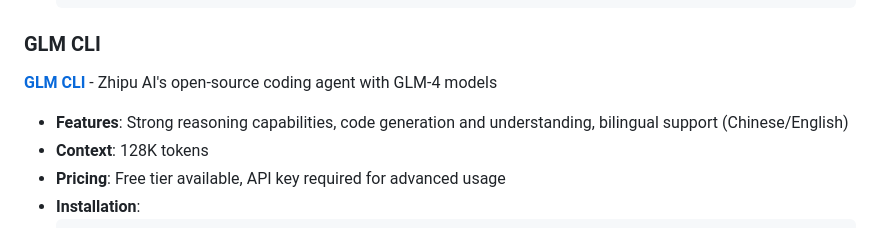
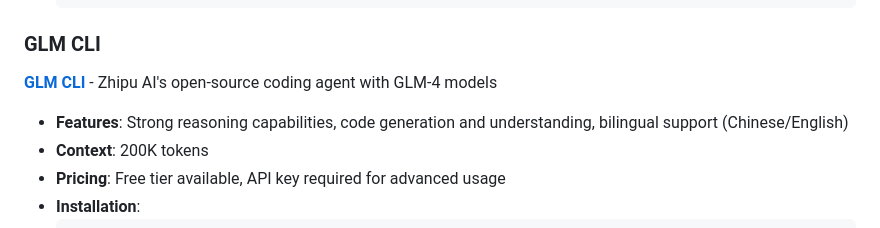
Before and after one commit to ImGoodBai/goodable, a Markdown page: README.md, the part around one of its changes. GitHub-like rendering.

````diff
--- a/README.md
+++ b/README.md
@@ -113,5 +113,5 @@ Claudable supports multiple AI coding agents, giving you the flexibility to choo
 - **Features**: Strong reasoning capabilities, code generation and understanding, bilingual support (Chinese/English)
-- **Context**: 128K tokens
+- **Context**: 200K tokens
 - **Pricing**: Free tier available, API key required for advanced usage
 - **Installation**:
   ```bash
````
Also changed, not shown: other parts of README.md (+1 -1 lines).
